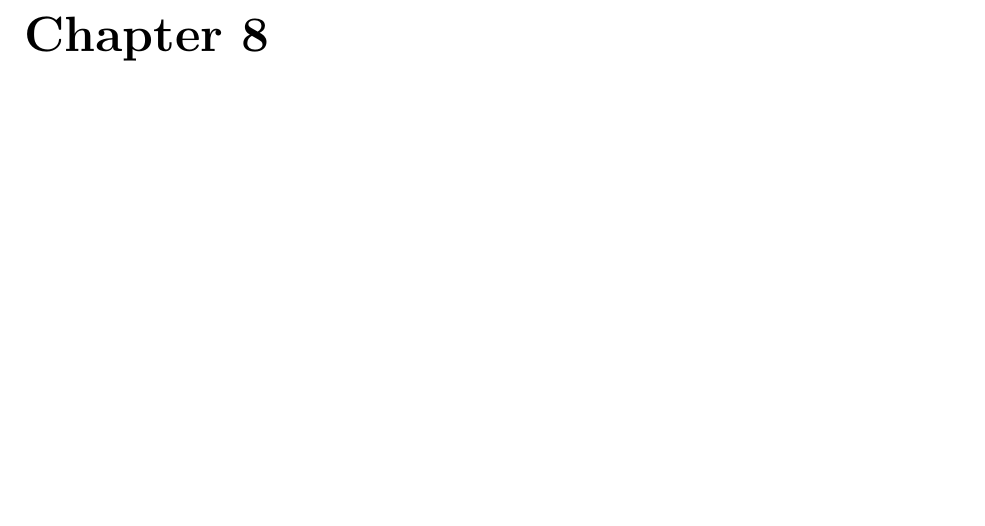
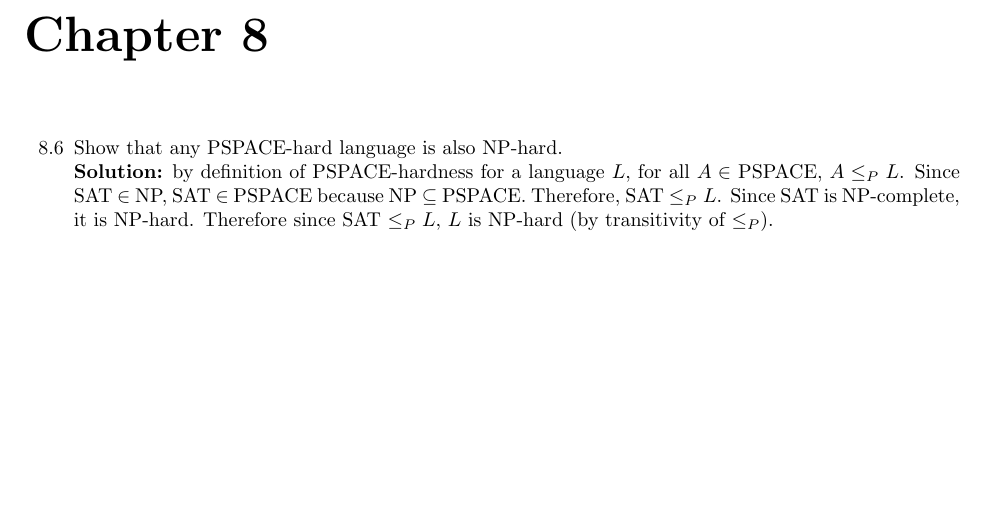
Before and after one commit to ryandougherty/Introduction-to-the-Theory-of-Computation-Solutions, a LaTeX thesis (Solutions.tex, which reads chapter8.tex): part of page 29 of 33, cut so that both start at the same text. Compiled offline with pdfLaTeX.

Commit message:
Added 8.6

```diff
--- a/chapter8.tex
+++ b/chapter8.tex
@@ -1 +1,10 @@
 \chapter*{Chapter 8}
+
+\begin{enumerate}
+
+%		8.6		%
+\item[8.6]Show that any PSPACE-hard language is also NP-hard.
+\\
+\textbf{Solution:} by definition of PSPACE-hardness for a language $L$, for all $A \in$ PSPACE, $A \le_P L$. Since SAT $\in$ NP, SAT $\in$ PSPACE because NP $\subseteq$ PSPACE. Therefore, SAT $\le_P L$. Since SAT is NP-complete, it is NP-hard. Therefore since SAT $\le_P L$, $L$ is NP-hard (by transitivity of $\le_P$).
+
+\end{enumerate}
```
